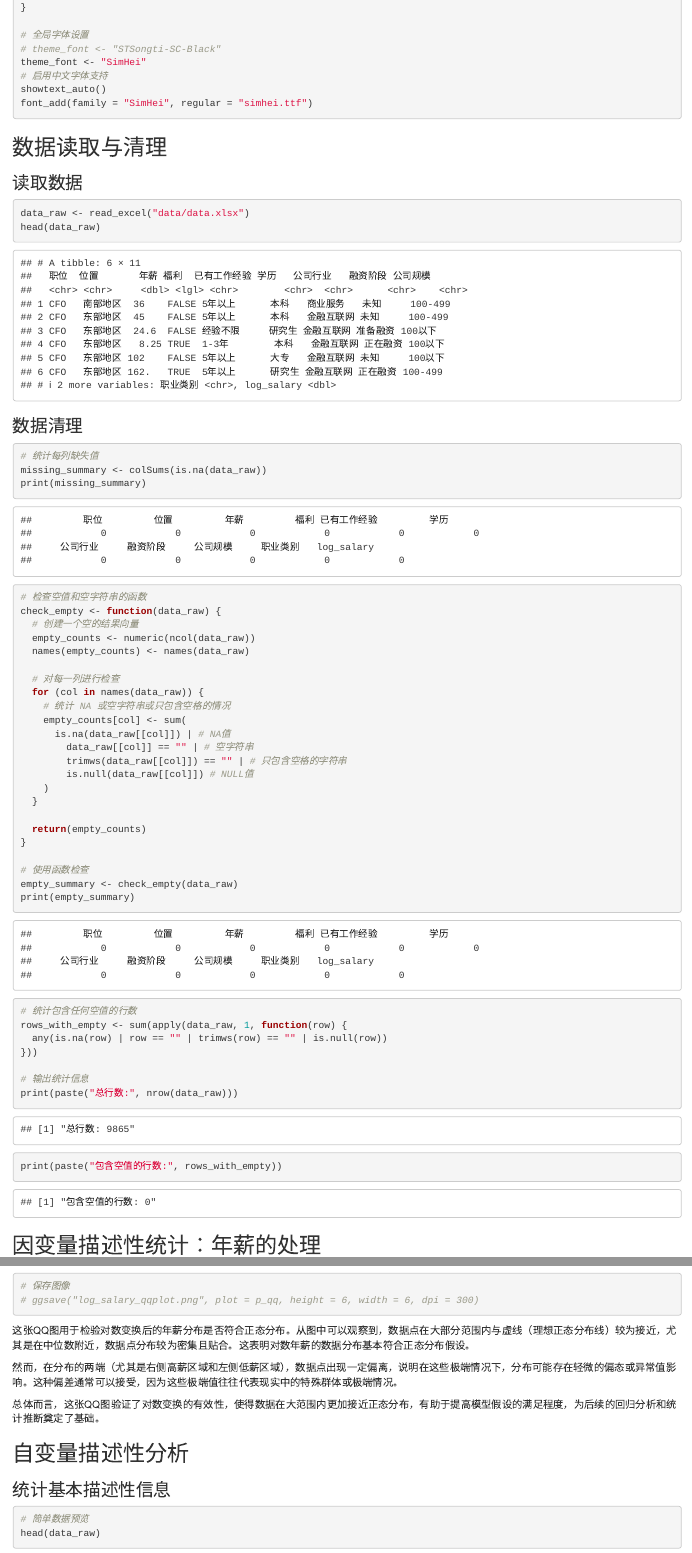
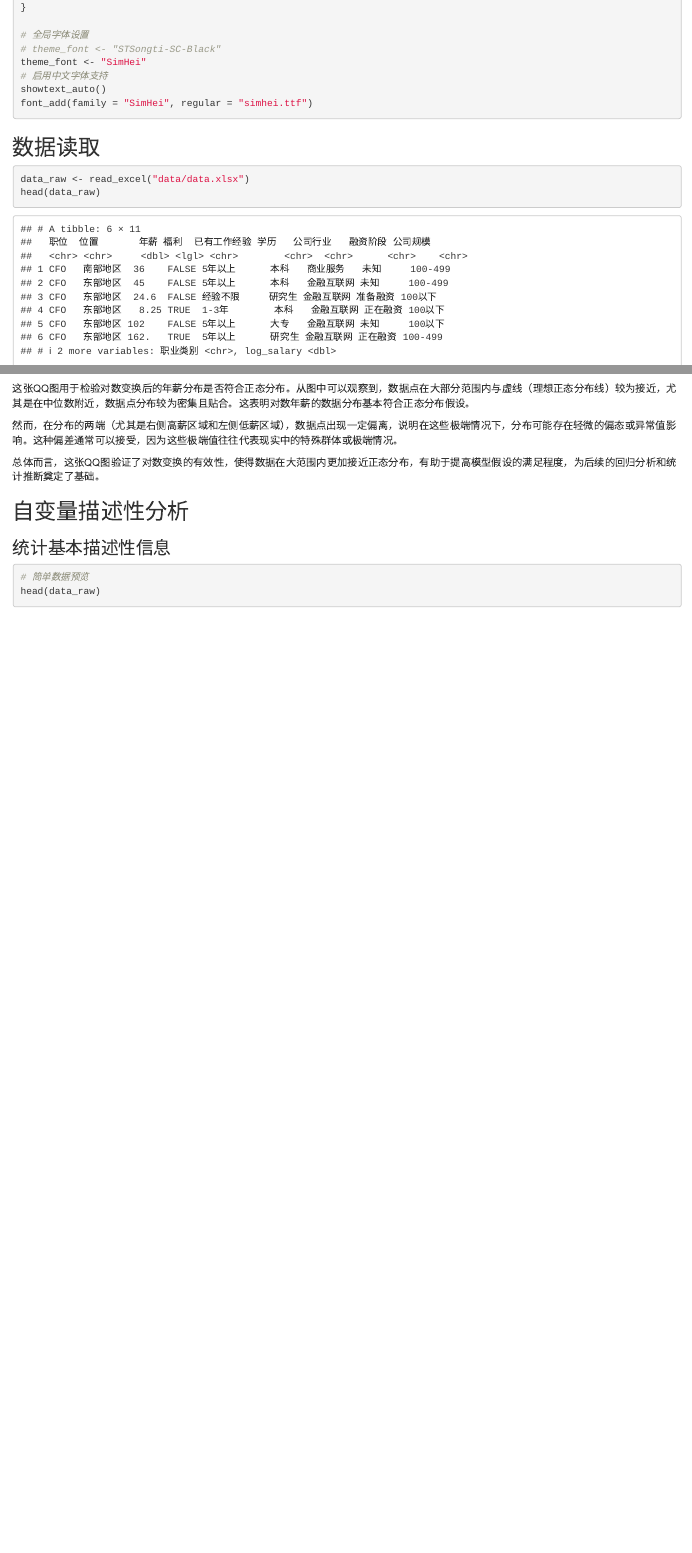
Before and after one commit to Dawnfz-Lenfeng/regression-lab, an R Markdown document (src/description.rmd): the page in a window 1100 px wide, from 1970 px down, and a second part further down, joined at a grey line. Rendered offline with R 4.5, knitr and Pandoc, with nearby package versions; code that draws random numbers runs with fixed seeds of ours.

Commit message:
lint description

````diff
--- a/src/description.rmd
+++ b/src/description.rmd
@@ -99,54 +99,11 @@ showtext_auto()
 font_add(family = "SimHei", regular = "simhei.ttf")
 ```
 
-## 数据读取与清理
-
-### 读取数据
+## 数据读取
 
 ```{r}
 data_raw <- read_excel("data/data.xlsx")
 head(data_raw)
-```
-
-### 数据清理
-
-```{r}
-# 统计每列缺失值
-missing_summary <- colSums(is.na(data_raw))
-print(missing_summary)
-
-# 检查空值和空字符串的函数
-check_empty <- function(data_raw) {
-  # 创建一个空的结果向量
-  empty_counts <- numeric(ncol(data_raw))
-  names(empty_counts) <- names(data_raw)
-
-  # 对每一列进行检查
-  for (col in names(data_raw)) {
-    # 统计 NA 或空字符串或只包含空格的情况
-    empty_counts[col] <- sum(
-      is.na(data_raw[[col]]) | # NA值
-        data_raw[[col]] == "" | # 空字符串
-        trimws(data_raw[[col]]) == "" | # 只包含空格的字符串
-        is.null(data_raw[[col]]) # NULL值
-    )
-  }
-
-  return(empty_counts)
-}
-
-# 使用函数检查
-empty_summary <- check_empty(data_raw)
-print(empty_summary)
-
-# 统计包含任何空值的行数
-rows_with_empty <- sum(apply(data_raw, 1, function(row) {
-  any(is.na(row) | row == "" | trimws(row) == "" | is.null(row))
-}))
-
-# 输出统计信息
-print(paste("总行数:", nrow(data_raw)))
-print(paste("包含空值的行数:", rows_with_empty))
 ```
 
 ## 因变量描述性统计：年薪的处理
@@ -441,9 +398,6 @@ p_qq <- ggplot(data_raw, aes(sample = log_salary)) +
   )
 
 print(p_qq)
-
-# 保存图像
-# ggsave("log_salary_qqplot.png", plot = p_qq, height = 6, width = 6, dpi = 300)
 ```
 
 这张QQ图用于检验对数变换后的年薪分布是否符合正态分布。从图中可以观察到，数据点在大部分范围内与虚线（理想正态分布线）较为接近，尤其是在中位数附近，数据点分布较为密集且贴合。这表明对数年薪的数据分布基本符合正态分布假设。
````
Also changed, not shown: data/data.xlsx, main.html, src/description.rmd (23 more changed lines).
